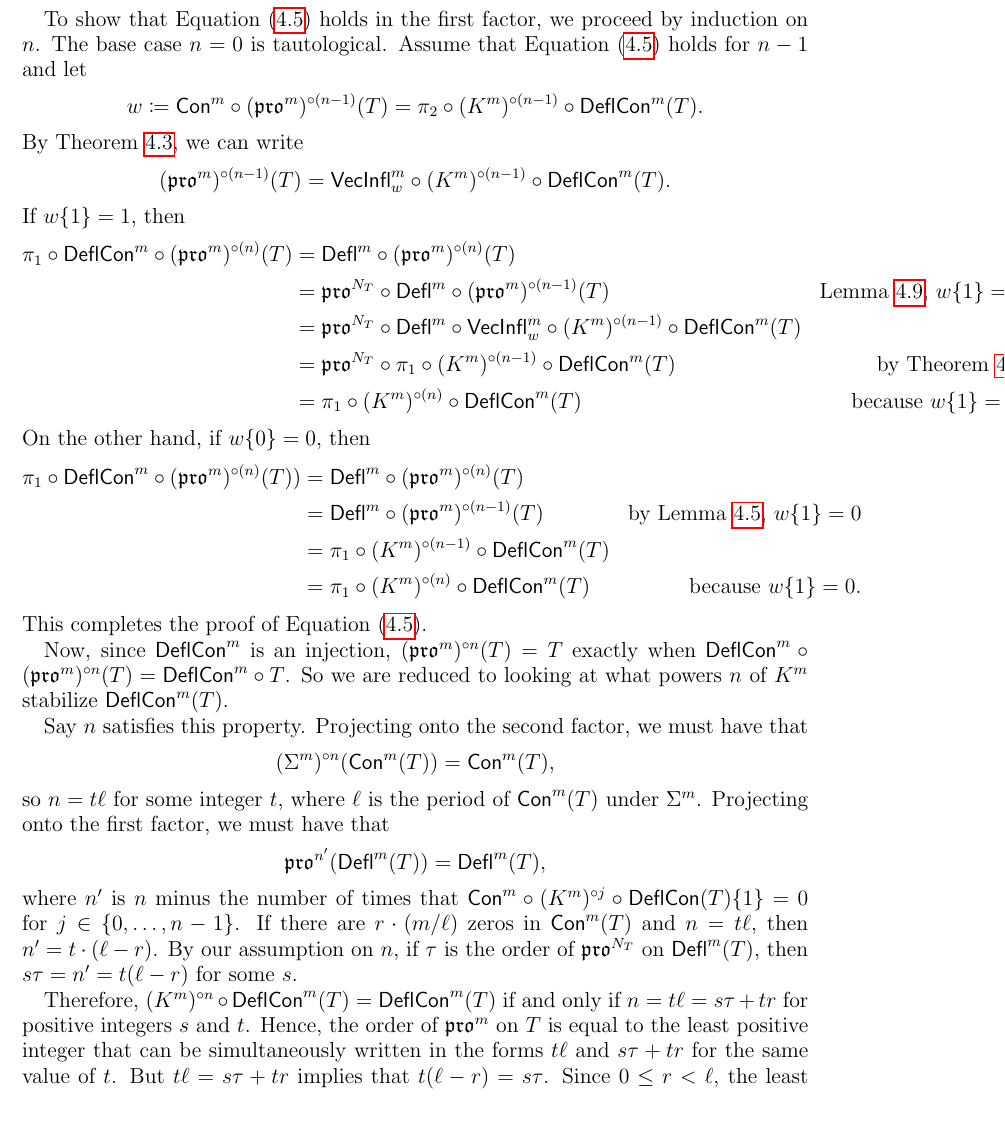
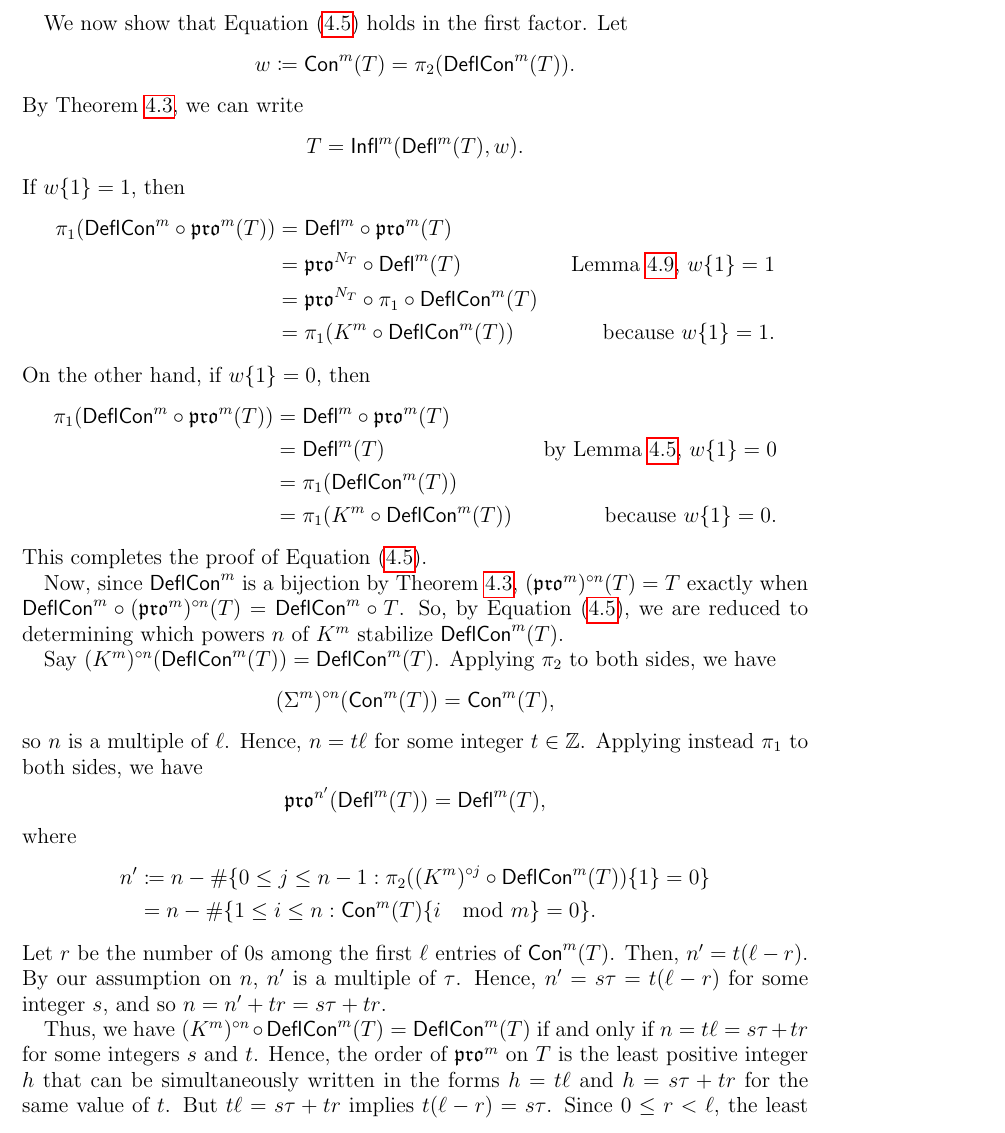
Before and after one commit to dogestoyevsky/ExceptionalPlanePartitions, a LaTeX paper (exceptionals4.tex): part of page 17 of 31, cut so that both start at the same text. Compiled offline with pdfLaTeX.

Commit message:
major rewrite to proof of thm 4.10, induction is gone

```diff
--- a/exceptionals4.tex
+++ b/exceptionals4.tex
@@ -758,28 +758,32 @@ Let \[ \pi_1: \coprod_{k \leq m}\incgl^k(\lambda) \times \binom{[m]}{k} \rightar
 
-To show that Equation~(\ref{eq:k_commutes}) holds in the first factor, we proceed by induction on $n$. The base case $n = 0$ is tautological. Assume that Equation~(\ref{eq:k_commutes}) holds for $n-1$ and let \[ w \coloneqq \content^m \circ (\pro^m)^{\circ (n-1)}(T) = \pi_2 \circ (K^m)^{\circ (n-1)} \circ \compress^m(T). \]  By Theorem~\ref{thm:compressbijective}, we can write
-\[ (\pro^m)^{\circ (n-1)}(T) = \inflate^m_w \circ (K^m)^{\circ (n-1)} \circ \compress^m(T).\]
+We now show that Equation~(\ref{eq:k_commutes}) holds in the first factor. Let \[ w \coloneqq \content^m(T) = \pi_2(\compress^m(T)). \]  By Theorem~\ref{thm:compressbijective}, we can write
+\[ T = \tinflate^m(\deflate^m(T), w).\]
 If $w\lbrace 1 \rbrace = 1 $, then
 \begin{align*}
-\pi_1 \circ \compress^m \circ (\pro^m)^{\circ (n)}(T) &= \deflate^m \circ (\pro^m)^{\circ (n)}(T) \\
-&= \pro^{N_T} \circ \deflate^m \circ (\pro^m)^{\circ (n-1)}(T) &\text{Lemma~\ref{lem:deflation_commutation}, $w\lbrace 1 \rbrace = 1$} \\
-&= \pro^{N_T} \circ \deflate^m \circ \inflate^m_{w} \circ (K^m)^{\circ (n-1)} \circ \compress^m(T)  \\
-&= \pro^{N_T} \circ \pi_1 \circ (K^m)^{\circ (n-1)} \circ \compress^m(T) &\text{by Theorem~\ref{thm:compressbijective}} \\
-&= \pi_1 \circ (K^m)^{\circ (n)} \circ \compress^m(T) &\text{because $w\lbrace 1 \rbrace = 1$.}
+\pi_1(\compress^m \circ \pro^m(T)) &= \deflate^m \circ \pro^m(T) \\
+&= \pro^{N_T} \circ \deflate^m (T) &\text{Lemma~\ref{lem:deflation_commutation}, $w\lbrace 1 \rbrace = 1$} \\
+&= \pro^{N_T} \circ \pi_1 \circ \compress^m(T) \\
+&= \pi_1(K^m \circ \compress^m(T)) &\text{because $w\lbrace 1 \rbrace = 1$.}
 \end{align*}
-On the other hand, if $w \lbrace 0 \rbrace = 0$, then
+On the other hand, if $w \lbrace 1 \rbrace = 0$, then
 \begin{align*}
-\pi_1 \circ \compress^m \circ (\pro^m)^{\circ (n)}(T)) &= \deflate^m \circ (\pro^m)^{\circ (n)}(T) \\
-&= \deflate^m \circ (\pro^m)^{\circ (n-1)}(T) &\text{by Lemma~\ref{lem:no_ones}, $w \lbrace 1 \rbrace = 0$} \\
-&= \pi_1  \circ (K^m)^{\circ (n-1)} \circ \compress^m(T)  \\
-&= \pi_1 \circ (K^m)^{\circ (n)} \circ \compress^m(T) &\text{because $w\lbrace 1 \rbrace = 0$.}
+\pi_1(\compress^m \circ \pro^m(T)) &= \deflate^m \circ \pro^m(T) \\
+&= \deflate^m(T) &\text{by Lemma~\ref{lem:no_ones}, $w \lbrace 1 \rbrace = 0$} \\
+&= \pi_1 ( \compress^m(T) ) \\
+&= \pi_1 ( K^m \circ \compress^m(T)) &\text{because $w\lbrace 1 \rbrace = 0$.}
 \end{align*}
 This completes the proof of Equation~(\ref{eq:k_commutes}).
 
-Now, since $\compress^m$ is an injection, $(\pro^m)^{\circ n}(T) = T$ exactly when $\compress^m \circ (\pro^m)^{\circ n}(T) = \compress^m \circ T$. So we are reduced to looking at what powers $n$ of $K^m$ stabilize $\compress^m(T)$.
+Now, since $\compress^m$ is a bijection by Theorem~\ref{thm:compressbijective}, $(\pro^m)^{\circ n}(T) = T$ exactly when $\compress^m \circ (\pro^m)^{\circ n}(T) = \compress^m \circ T$. So, by Equation~(\ref{eq:k_commutes}), we are reduced to determining which powers $n$ of $K^m$ stabilize $\compress^m(T)$.
 
 
 
-Say $n$ satisfies this property. Projecting onto the second factor, we must have that \[ (\Sigma^m)^{\circ n}(\content^m(T)) = \content^m(T), \] so $n = t \ell$ for some integer $t$, where $\ell$ is the period of $\content^m(T)$ under $\Sigma^m$.  Projecting onto the first factor, we must have that  \[ \pro^{n'}(\deflate^m(T)) = \deflate^m(T), \] where $n'$ is $n$ minus the number of times that $\content^m \circ (K^m)^{\circ j} \circ \compress(T) \lbrace 1 \rbrace = 0$ for $j \in \{ 0, \dots, n-1 \}$. If there are $r \cdot (m/\ell)$ zeros in $\content^m(T)$ and $n = t \ell$, then $n' = t \cdot(\ell - r)$. By our assumption on $n$, if $\tau$ is the order of $\pro^{N_T}$ on $\deflate^m(T)$, then $s \tau = n' = t(\ell - r)$ for some $s$.
+Say $(K^m)^{\circ n}(\compress^m(T)) = \compress^m(T)$. Applying $\pi_2$ to both sides, we have \[ (\Sigma^m)^{\circ n}(\content^m(T)) = \content^m(T), \] so $n$ is a multiple of $\ell$. Hence, $n = t \ell$ for some integer $t \in \mathbb{Z}$.  Applying instead $\pi_1$ to both sides, we have \[ \pro^{n'}(\deflate^m(T)) = \deflate^m(T), \] where
+\begin{align*}
+n' &\coloneqq n - \# \{ 0 \leq j \leq n-1 : \pi_2 ((K^m)^{\circ j} \circ \compress^m(T)) \lbrace 1 \rbrace = 0\} \\
+&= n - \#  \{ 1 \leq i \leq n : \content^m(T) \lbrace i \mod m \rbrace = 0\}.
+\end{align*}
+Let $r$ be the number of $0$s among the first $\ell$ entries of $\content^m(T)$. Then, $n' = t(\ell - r)$. By our assumption on $n$, $n'$ is a multiple of $\tau$. Hence, $n' = s \tau = t(\ell - r)$ for some integer $s$, and so $n = n' + tr = s\tau + tr$.
 
-Therefore, $(K^m)^{\circ n}  \circ \compress^m(T) = \compress^m(T)$ if and only if $n = t \ell = s \tau + t  r$ for positive integers $s$ and $t$. Hence, the order of $\pro^m$ on $T$ is equal to the least positive integer that can be simultaneously written in the forms $t \ell$ and $s \tau + t r$ for the same value of $t$. But $t \ell = s\tau + tr$ implies that $t(\ell-r) = s\tau$. Since $0 \leq r < \ell$, the least such $t \ell$ is clearly achieved when $t$ is minimal, which occurs when $t(\ell-r)$ is minimal, namely the least common multiple of $\ell-r$ and $\tau$. Thus, the least such $n$ can be expressed as
+Thus, we have $(K^m)^{\circ n}  \circ \compress^m(T) = \compress^m(T)$ if and only if $n = t \ell = s \tau + t  r$ for some integers $s$ and $t$. Hence, the order of $\pro^m$ on $T$ is the least positive integer $h$ that can be simultaneously written in the forms $h = t \ell$ and $h=s \tau + t r$ for the same value of $t$. But $t \ell = s\tau + tr$ implies $t(\ell-r) = s\tau$. Since $0 \leq r < \ell$, the least such $h$ is clearly achieved when $t$ is minimal, i.e.\ when $t(\ell-r)$ is the least common multiple of $\ell-r$ and $\tau$. Thus, $h$ can be expressed as
 \begin{equation}\label{eq:period}
```
Also changed, not shown: exceptionals4.pdf, exceptionals4.tex (19 more changed lines), 2 other files.
